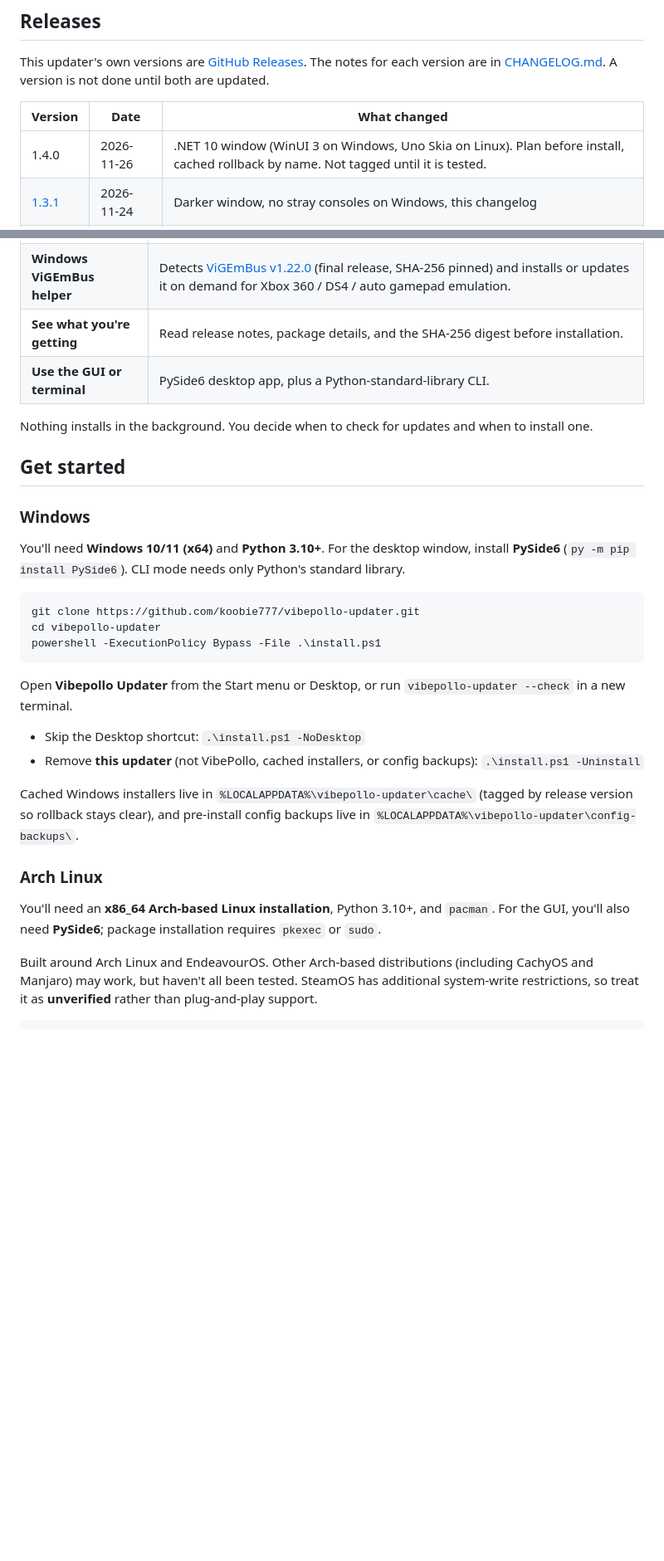
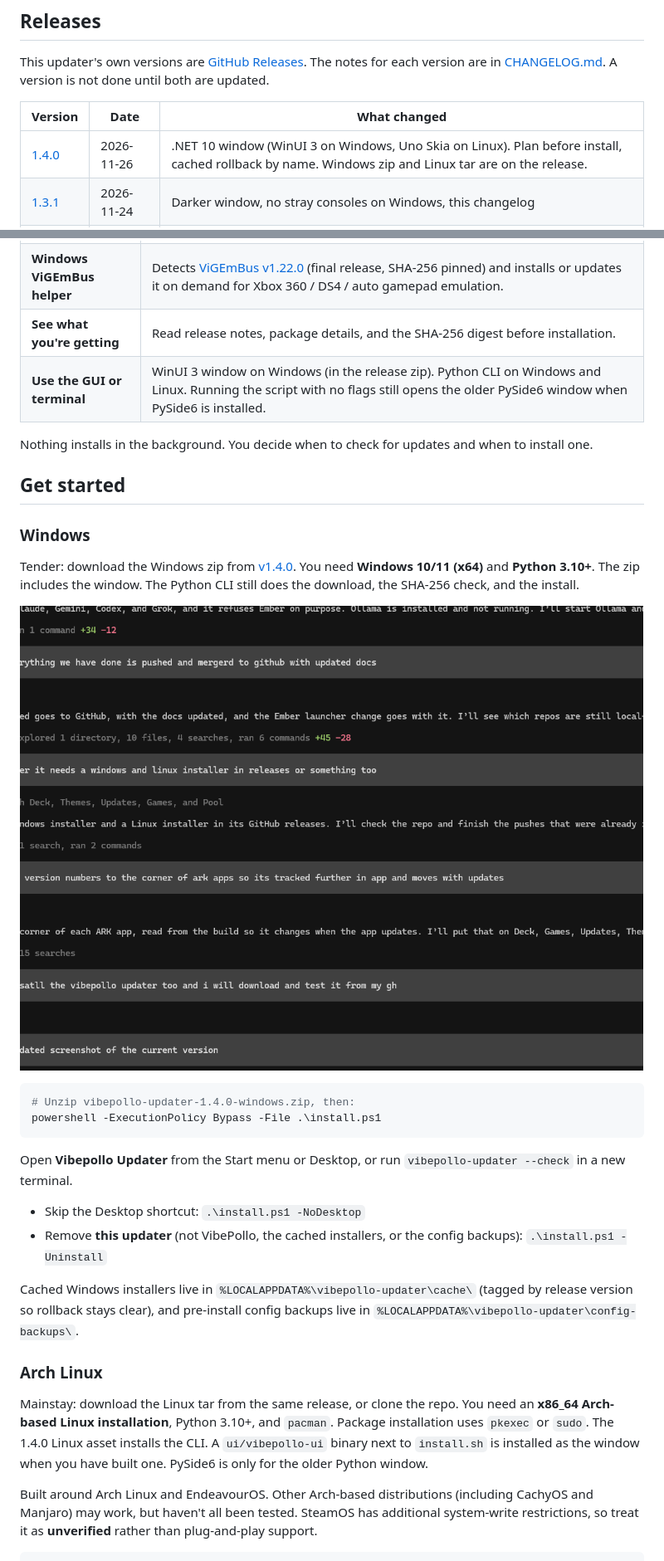
Before and after one commit to koobie777/vibepollo-updater, a Markdown page: README.md, 2 parts joined by grey strips. Shown at 83% size. Drawn GitHub-style; pictures changed too: docs/screenshot-1.4.0.png (added); blank space fills up the shorter version.

Commit message:
Release 1.4.0 with Windows and Linux installers.
The Windows zip installs the WinUI window. The Linux tar installs the CLI and a window binary when one is beside the script. Uninstall removes the window and keeps the download cache and config backups.

````diff
--- a/README.md
+++ b/README.md
@@ -18,7 +18,7 @@ This updater's own versions are [GitHub Releases](https://github.com/koobie777/v
 
 | Version | Date | What changed |
 | --- | --- | --- |
-| 1.4.0 | 2026-11-26 | .NET 10 window (WinUI 3 on Windows, Uno Skia on Linux). Plan before install, cached rollback by name. Not tagged until it is tested. |
+| [1.4.0](https://github.com/koobie777/vibepollo-updater/releases/tag/v1.4.0) | 2026-11-26 | .NET 10 window (WinUI 3 on Windows, Uno Skia on Linux). Plan before install, cached rollback by name. Windows zip and Linux tar are on the release. |
 | [1.3.1](https://github.com/koobie777/vibepollo-updater/releases/tag/v1.3.1) | 2026-11-24 | Darker window, no stray consoles on Windows, this changelog |
 | [1.3.0](https://github.com/koobie777/vibepollo-updater/releases/tag/v1.3.0) | 2026-11-24 | Windows installer, config backup, ViGEmBus v1.22.0 |
 | [1.2.0](https://github.com/koobie777/vibepollo-updater/releases/tag/v1.2.0) | 2026-11-23 | Numeric Stable/Latest channels and downgrade guard |
@@ -39,7 +39,7 @@ Those tags are this project. The packages it installs still come from [Nonary/Vi
 | **Windows config safety** | Backs up `%ProgramFiles%\Apollo\config` before running the Windows installer, warns on stacked duplicate installs, and shows `ApolloService` status. |
 | **Windows ViGEmBus helper** | Detects [ViGEmBus v1.22.0](https://github.com/nefarius/ViGEmBus/releases/tag/v1.22.0) (final release, SHA-256 pinned) and installs or updates it on demand for Xbox 360 / DS4 / auto gamepad emulation. |
 | **See what you're getting** | Read release notes, package details, and the SHA-256 digest before installation. |
-| **Use the GUI or terminal** | PySide6 desktop app, plus a Python-standard-library CLI. |
+| **Use the GUI or terminal** | WinUI 3 window on Windows (in the release zip). Python CLI on Windows and Linux. Running the script with no flags still opens the older PySide6 window when PySide6 is installed. |
 
 Nothing installs in the background. You decide when to check for updates and when to install one.
 
@@ -47,24 +47,25 @@ Nothing installs in the background. You decide when to check for updates and whe
 
 ### Windows
 
-You'll need **Windows 10/11 (x64)** and **Python 3.10+**. For the desktop window, install **PySide6** (`py -m pip install PySide6`). CLI mode needs only Python's standard library.
+Tender: download the Windows zip from [v1.4.0](https://github.com/koobie777/vibepollo-updater/releases/tag/v1.4.0). You need **Windows 10/11 (x64)** and **Python 3.10+**. The zip includes the window. The Python CLI still does the download, the SHA-256 check, and the install.
+
+![Vibepollo Updater 1.4.0](docs/screenshot-1.4.0.png)
 
 ```powershell
-git clone https://github.com/koobie777/vibepollo-updater.git
-cd vibepollo-updater
+# Unzip vibepollo-updater-1.4.0-windows.zip, then:
 powershell -ExecutionPolicy Bypass -File .\install.ps1
 ```
 
 Open **Vibepollo Updater** from the Start menu or Desktop, or run `vibepollo-updater --check` in a new terminal.
 
 - Skip the Desktop shortcut: `.\install.ps1 -NoDesktop`
-- Remove **this updater** (not VibePollo, cached installers, or config backups): `.\install.ps1 -Uninstall`
+- Remove **this updater** (not VibePollo, the cached installers, or the config backups): `.\install.ps1 -Uninstall`
 
 Cached Windows installers live in `%LOCALAPPDATA%\vibepollo-updater\cache\` (tagged by release version so rollback stays clear), and pre-install config backups live in `%LOCALAPPDATA%\vibepollo-updater\config-backups\`.
 
 ### Arch Linux
 
-You'll need an **x86_64 Arch-based Linux installation**, Python 3.10+, and `pacman`. For the GUI, you'll also need **PySide6**; package installation requires `pkexec` or `sudo`.
+Mainstay: download the Linux tar from the same release, or clone the repo. You need an **x86_64 Arch-based Linux installation**, Python 3.10+, and `pacman`. Package installation uses `pkexec` or `sudo`. The 1.4.0 Linux asset installs the CLI. A `ui/vibepollo-ui` binary next to `install.sh` is installed as the window when you have built one. PySide6 is only for the older Python window.
 
 Built around Arch Linux and EndeavourOS. Other Arch-based distributions (including CachyOS and Manjaro) may work, but haven't all been tested. SteamOS has additional system-write restrictions, so treat it as **unverified** rather than plug-and-play support.
 
````
Also changed, not shown: CHANGELOG.md (+1 -0 lines), 2 other files.
